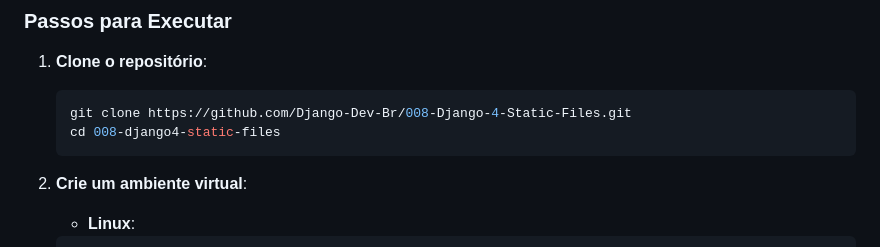
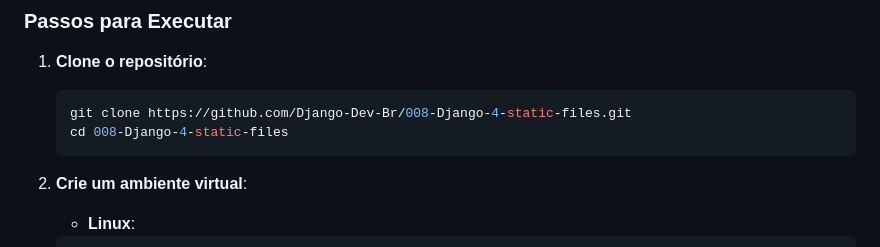
Before and after one commit to Django-Dev-Br/008-Django5-static-files, a Markdown page: README.md, the part around the change. Drawn GitHub-style.

````diff
--- a/README.md
+++ b/README.md
@@ -48,8 +48,8 @@ Este comando irá procurar todos os arquivos estáticos nos diretórios especifi
 
 1. **Clone o repositório**:
     ```bash
-    git clone https://github.com/Django-Dev-Br/008-Django-4-Static-Files.git
-    cd 008-django4-static-files
+    git clone https://github.com/Django-Dev-Br/008-Django-4-static-files.git
+    cd 008-Django-4-static-files
     ```
 
 2. **Crie um ambiente virtual**:
````
